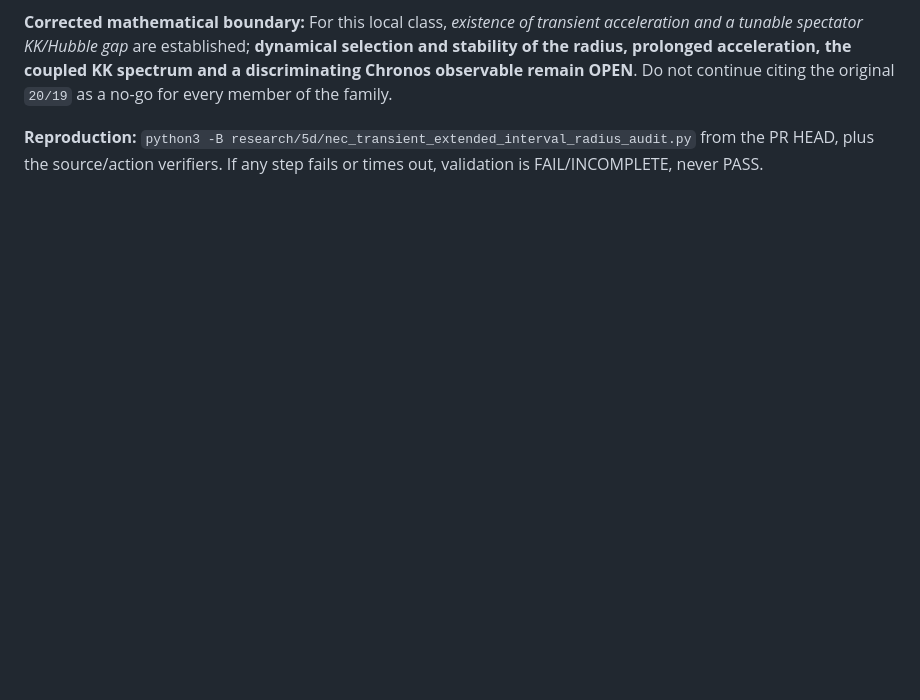
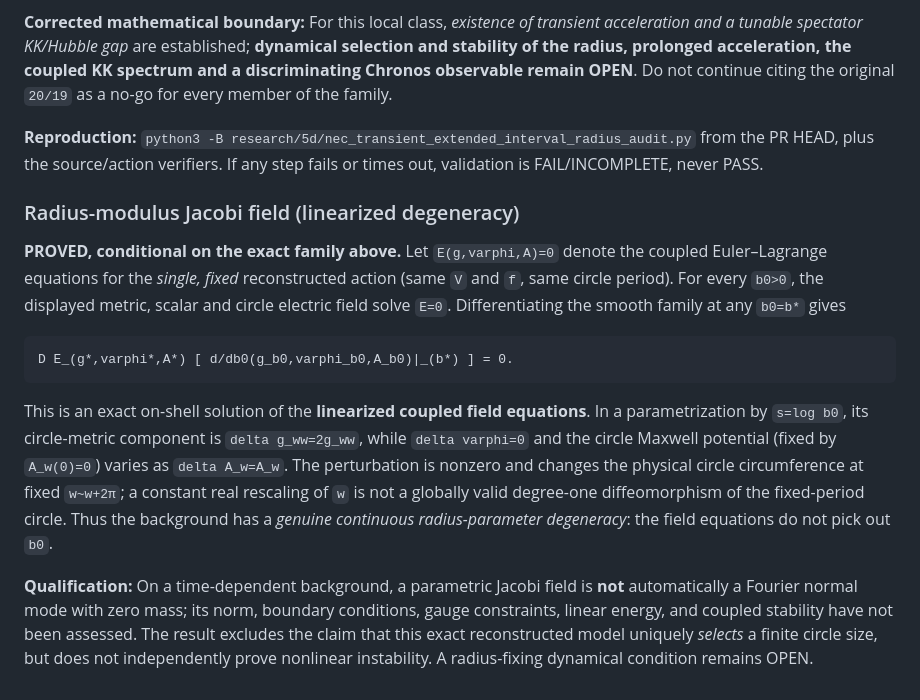
Before and after one commit to inaciovasquez2020/dfm-mkc-cosmology, a Markdown page: research/5d/NEC_TRANSIENT_ACCELERATING_CIRCLE_STATUS.md, the part around the change. Drawn GitHub-style; blank space fills up the shorter version.

Commit message:
math: derive radius-parameter Jacobi field and nonselection boundary

````diff
--- a/research/5d/NEC_TRANSIENT_ACCELERATING_CIRCLE_STATUS.md
+++ b/research/5d/NEC_TRANSIENT_ACCELERATING_CIRCLE_STATUS.md
@@ -230,3 +230,16 @@ Thus **the previous order-one KK ratio is a normalization-dependent obstruction
 **Corrected mathematical boundary:** For this local class, *existence of transient acceleration and a tunable spectator KK/Hubble gap* are established; **dynamical selection and stability of the radius, prolonged acceleration, the coupled KK spectrum and a discriminating Chronos observable remain OPEN**. Do not continue citing the original `20/19` as a no-go for every member of the family.
 
 **Reproduction:** `python3 -B research/5d/nec_transient_extended_interval_radius_audit.py` from the PR HEAD, plus the source/action verifiers. If any step fails or times out, validation is FAIL/INCOMPLETE, never PASS.
+
+
+### Radius-modulus Jacobi field (linearized degeneracy)
+
+**PROVED, conditional on the exact family above.** Let `E(g,varphi,A)=0` denote the coupled Euler–Lagrange equations for the *single, fixed* reconstructed action (same `V` and `f`, same circle period). For every `b0>0`, the displayed metric, scalar and circle electric field solve `E=0`. Differentiating the smooth family at any `b0=b*` gives
+
+```text
+D E_(g*,varphi*,A*) [ d/db0(g_b0,varphi_b0,A_b0)|_(b*) ] = 0.
+```
+
+This is an exact on-shell solution of the **linearized coupled field equations**. In a parametrization by `s=log b0`, its circle-metric component is `delta g_ww=2g_ww`, while `delta varphi=0` and the circle Maxwell potential (fixed by `A_w(0)=0`) varies as `delta A_w=A_w`. The perturbation is nonzero and changes the physical circle circumference at fixed `w~w+2π`; a constant real rescaling of `w` is not a globally valid degree-one diffeomorphism of the fixed-period circle. Thus the background has a *genuine continuous radius-parameter degeneracy*: the field equations do not pick out `b0`.
+
+**Qualification:** On a time-dependent background, a parametric Jacobi field is **not** automatically a Fourier normal mode with zero mass; its norm, boundary conditions, gauge constraints, linear energy, and coupled stability have not been assessed. The result excludes the claim that this exact reconstructed model uniquely *selects* a finite circle size, but does not independently prove nonlinear instability. A radius-fixing dynamical condition remains OPEN.
````
